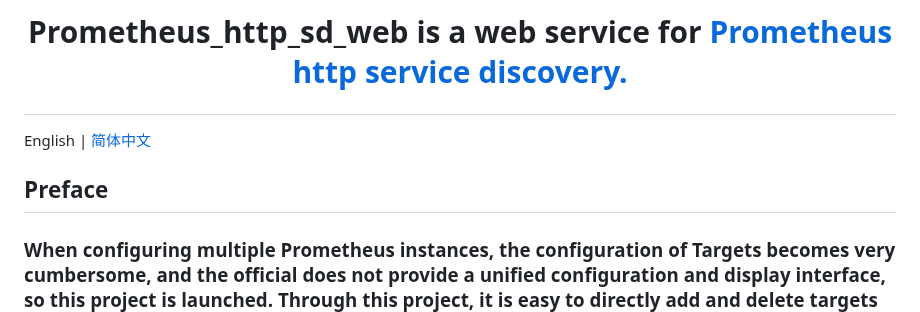
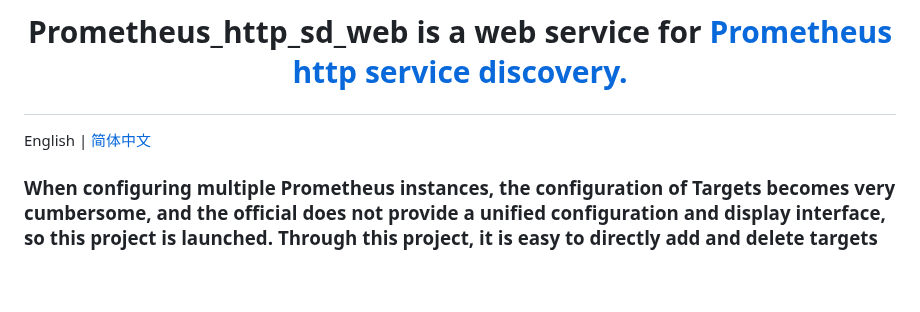
Before and after one commit to zh0uhaiwei/prometheus_http_sd_web, a Markdown page: README.md, the part around the change. GitHub-like rendering; blank space fills up the shorter version.

```diff
--- a/README.md
+++ b/README.md
@@ -2,7 +2,6 @@
 
 English | [简体中文](README_zh.md)
 
-## Preface
 ### When configuring multiple Prometheus instances, the configuration of Targets becomes very cumbersome, and the official does not provide a unified configuration and display interface, so this project is launched. Through this project, it is easy to directly add and delete targets for multiple Prometheus instances on the web page.
 
 ## Python3 Requirements
```
